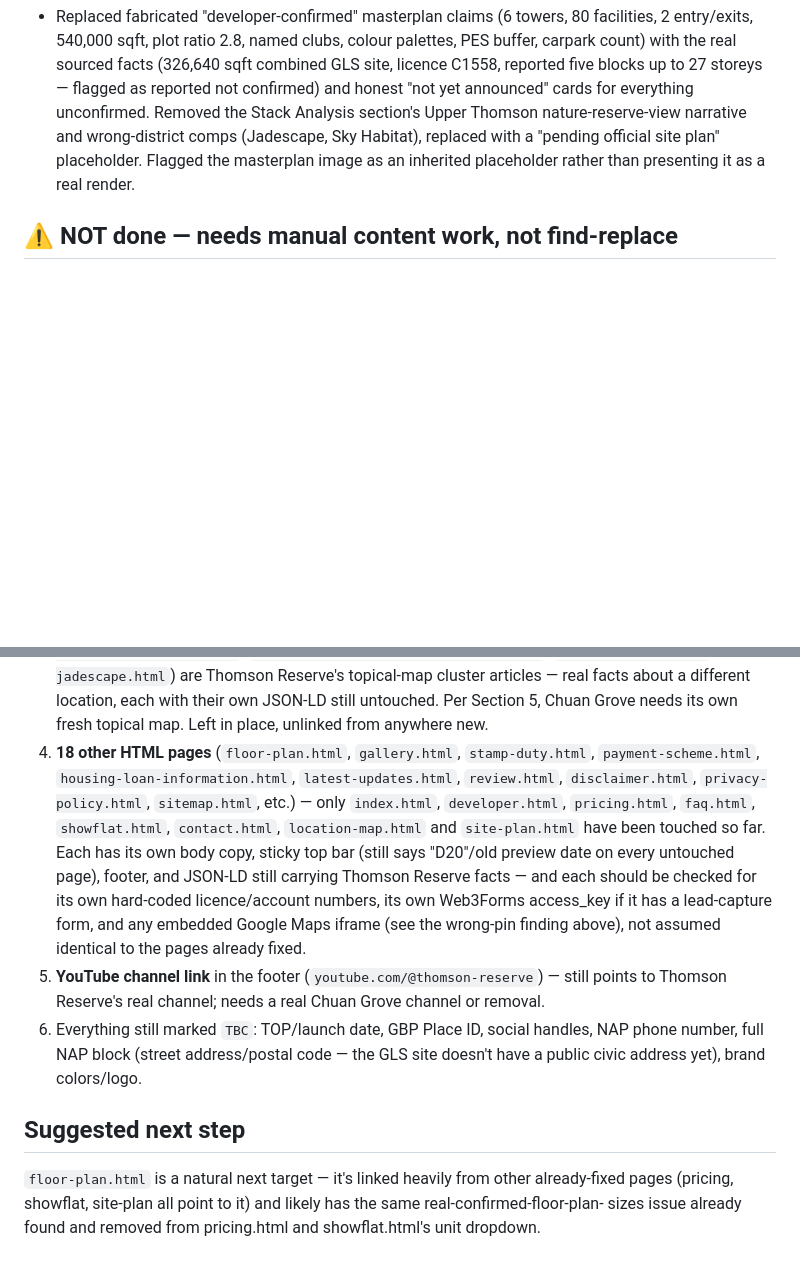
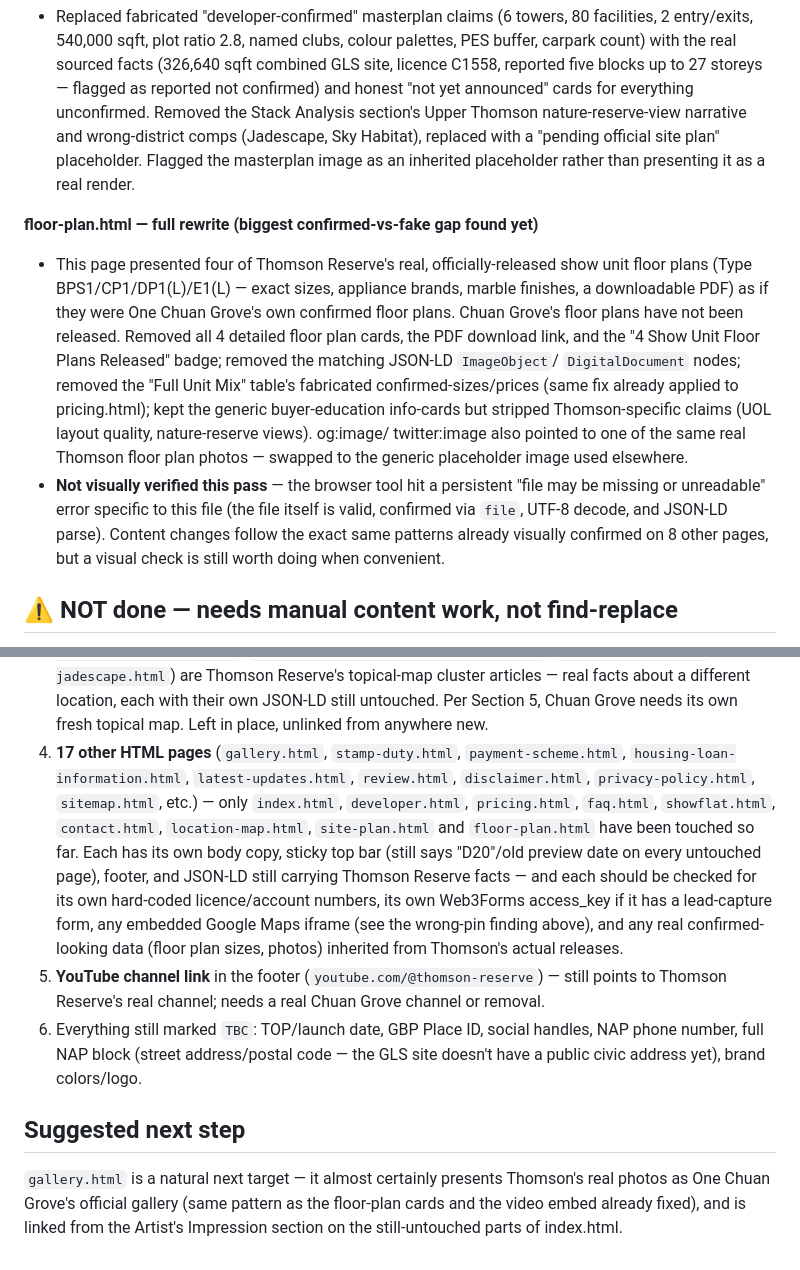
Before and after one commit to ariffhd/onechuangrove, a Markdown page: FORK-STATUS.md, 2 parts joined by grey strips. Drawn GitHub-style; blank space fills up the shorter version.

Commit message:
Update FORK-STATUS.md after floor-plan.html rewrite
Co-Authored-By: Claude Sonnet 5 <noreply@anthropic.com>

```diff
--- a/FORK-STATUS.md
+++ b/FORK-STATUS.md
@@ -117,6 +117,22 @@ pending so nobody mistakes a partial pass for a finished, publish-ready site.
   replaced with a "pending official site plan" placeholder. Flagged the masterplan image as an
   inherited placeholder rather than presenting it as a real render.
 
+**floor-plan.html — full rewrite (biggest confirmed-vs-fake gap found yet)**
+- This page presented four of Thomson Reserve's real, officially-released show unit floor plans
+  (Type BPS1/CP1/DP1(L)/E1(L) — exact sizes, appliance brands, marble finishes, a downloadable
+  PDF) as if they were One Chuan Grove's own confirmed floor plans. Chuan Grove's floor plans
+  have not been released. Removed all 4 detailed floor plan cards, the PDF download link, and
+  the "4 Show Unit Floor Plans Released" badge; removed the matching JSON-LD `ImageObject`/
+  `DigitalDocument` nodes; removed the "Full Unit Mix" table's fabricated confirmed-sizes/prices
+  (same fix already applied to pricing.html); kept the generic buyer-education info-cards but
+  stripped Thomson-specific claims (UOL layout quality, nature-reserve views). og:image/
+  twitter:image also pointed to one of the same real Thomson floor plan photos — swapped to the
+  generic placeholder image used elsewhere.
+- **Not visually verified this pass** — the browser tool hit a persistent "file may be missing
+  or unreadable" error specific to this file (the file itself is valid, confirmed via `file`,
+  UTF-8 decode, and JSON-LD parse). Content changes follow the exact same patterns already
+  visually confirmed on 8 other pages, but a visual check is still worth doing when convenient.
+
 ## ⚠️ NOT done — needs manual content work, not find-replace
 
 1. **Same "$810M en bloc" / "1,268 units / 6 towers" narrative still appears in OTHER sections of
@@ -133,16 +149,16 @@ pending so nobody mistakes a partial pass for a finished, publish-ready site.
    `thomson-reserve-vs-jadescape.html`) are Thomson Reserve's topical-map cluster articles — real
    facts about a different location, each with their own JSON-LD still untouched. Per Section 5,
    Chuan Grove needs its own fresh topical map. Left in place, unlinked from anywhere new.
-4. **18 other HTML pages** (`floor-plan.html`, `gallery.html`, `stamp-duty.html`,
-   `payment-scheme.html`, `housing-loan-information.html`, `latest-updates.html`, `review.html`,
-   `disclaimer.html`, `privacy-policy.html`, `sitemap.html`, etc.) — only `index.html`,
-   `developer.html`, `pricing.html`, `faq.html`, `showflat.html`, `contact.html`,
-   `location-map.html` and `site-plan.html` have been touched so far. Each has its own body
-   copy, sticky top bar (still says "D20"/old preview date on every untouched page), footer, and
+4. **17 other HTML pages** (`gallery.html`, `stamp-duty.html`, `payment-scheme.html`,
+   `housing-loan-information.html`, `latest-updates.html`, `review.html`, `disclaimer.html`,
+   `privacy-policy.html`, `sitemap.html`, etc.) — only `index.html`, `developer.html`,
+   `pricing.html`, `faq.html`, `showflat.html`, `contact.html`, `location-map.html`,
+   `site-plan.html` and `floor-plan.html` have been touched so far. Each has its own body copy,
+   sticky top bar (still says "D20"/old preview date on every untouched page), footer, and
    JSON-LD still carrying Thomson Reserve facts — and each should be checked for its own
    hard-coded licence/account numbers, its own Web3Forms access_key if it has a lead-capture
-   form, and any embedded Google Maps iframe (see the wrong-pin finding above), not assumed
-   identical to the pages already fixed.
+   form, any embedded Google Maps iframe (see the wrong-pin finding above), and any real
+   confirmed-looking data (floor plan sizes, photos) inherited from Thomson's actual releases.
 5. **YouTube channel link** in the footer (`youtube.com/@thomson-reserve`) — still points to
    Thomson Reserve's real channel; needs a real Chuan Grove channel or removal.
 6. Everything still marked `TBC`: TOP/launch date, GBP Place ID, social handles, NAP phone
@@ -151,6 +167,7 @@ pending so nobody mistakes a partial pass for a finished, publish-ready site.
 
 ## Suggested next step
 
-`floor-plan.html` is a natural next target — it's linked heavily from other already-fixed pages
-(pricing, showflat, site-plan all point to it) and likely has the same real-confirmed-floor-plan-
-sizes issue already found and removed from pricing.html and showflat.html's unit dropdown.
+`gallery.html` is a natural next target — it almost certainly presents Thomson's real photos as
+One Chuan Grove's official gallery (same pattern as the floor-plan cards and the video embed
+already fixed), and is linked from the Artist's Impression section on the still-untouched parts
+of index.html.
```
